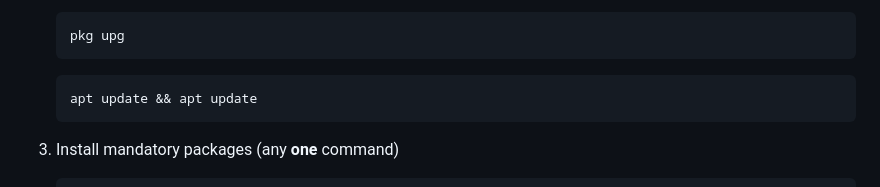
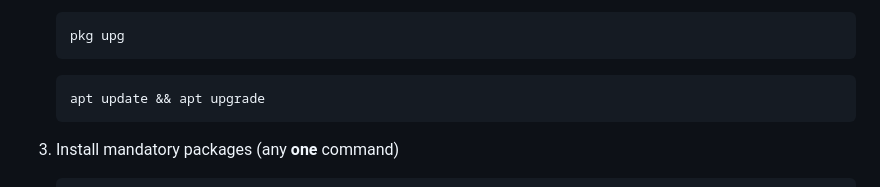
Before and after one commit to gadepall/fwc-1, a Markdown page: README.md, the part around the change. Drawn GitHub-style.

````diff
--- a/README.md
+++ b/README.md
@@ -26,7 +26,7 @@ This repo is for all modules of the [Certificate Program in Future Wireless Comm
     ```
 
     ```bash
-    apt update && apt update
+    apt update && apt upgrade
     ```
 
 3. Install mandatory packages (any **one** command)
````
